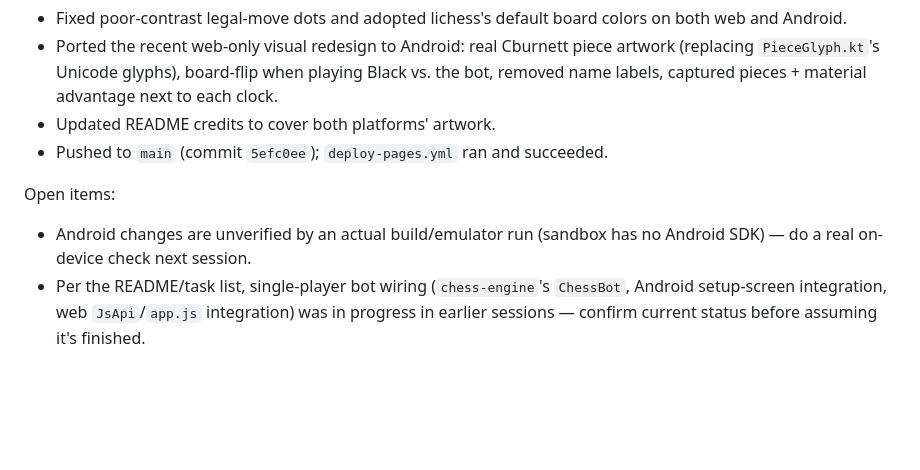
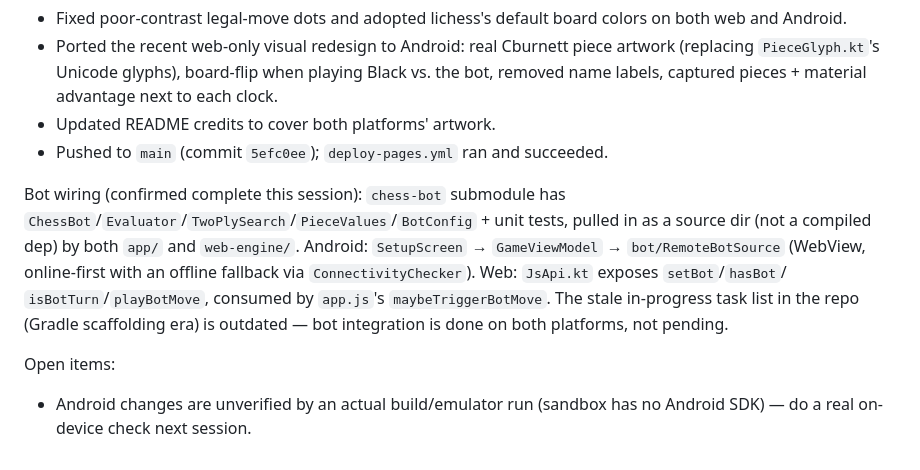
Before and after one commit to anshumanacharya/chess-game-, a Markdown page: CLAUDE.md, the part around the change. Drawn GitHub-style; blank space fills up the shorter version.

Commit message:
Correct CLAUDE.md: bot wiring is done, not pending
Checked chess-bot's source, Android's bot/ package, and web-engine's
JsApi/app.js integration directly — single-player bot support is fully
wired on both platforms. The repo's stale Gradle-scaffolding-era task
list was misleading; note that explicitly instead of citing it as a
source of truth.

Co-Authored-By: Claude Sonnet 5 <noreply@anthropic.com>
Claude-Session: https://claude.ai/code/session_01DFshZ4bYWc3hzBNTTiuVim

```diff
--- a/CLAUDE.md
+++ b/CLAUDE.md
@@ -126,10 +126,16 @@ Completed this session:
 - Updated README credits to cover both platforms' artwork.
 - Pushed to `main` (commit `5efc0ee`); `deploy-pages.yml` ran and succeeded.
 
+Bot wiring (confirmed complete this session): `chess-bot` submodule has
+`ChessBot`/`Evaluator`/`TwoPlySearch`/`PieceValues`/`BotConfig` + unit tests,
+pulled in as a source dir (not a compiled dep) by both `app/` and
+`web-engine/`. Android: `SetupScreen` → `GameViewModel` →
+`bot/RemoteBotSource` (WebView, online-first with an offline fallback via
+`ConnectivityChecker`). Web: `JsApi.kt` exposes `setBot`/`hasBot`/
+`isBotTurn`/`playBotMove`, consumed by `app.js`'s `maybeTriggerBotMove`.
+The stale in-progress task list in the repo (Gradle scaffolding era) is
+outdated — bot integration is done on both platforms, not pending.
+
 Open items:
 - Android changes are unverified by an actual build/emulator run (sandbox
   has no Android SDK) — do a real on-device check next session.
-- Per the README/task list, single-player bot wiring
-  (`chess-engine`'s `ChessBot`, Android setup-screen integration, web
-  `JsApi`/`app.js` integration) was in progress in earlier sessions —
-  confirm current status before assuming it's finished.
```
